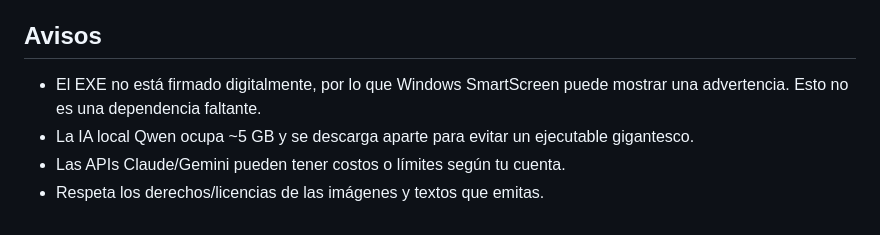
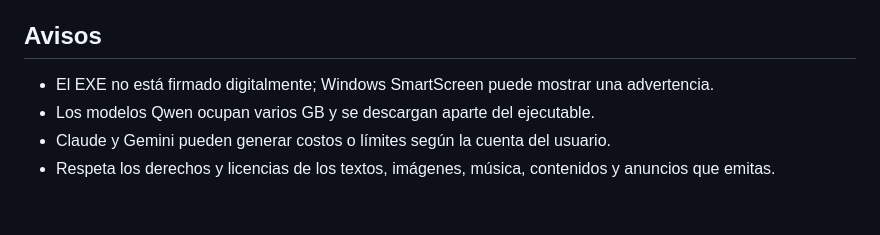
Before and after one commit to pequehistoriasanimadas-code/EC1, a Markdown page: README.md, the part around one of its changes. Rendered like a GitHub page.

```diff
--- a/README.md
+++ b/README.md
@@ -43,7 +57,7 @@ El repositorio también incluye `.github/workflows/release-windows.yml`. Si crea
 
 ## Avisos
 
-- El EXE no está firmado digitalmente, por lo que Windows SmartScreen puede mostrar una advertencia. Esto no es una dependencia faltante.
-- La IA local Qwen ocupa ~5 GB y se descarga aparte para evitar un ejecutable gigantesco.
-- Las APIs Claude/Gemini pueden tener costos o límites según tu cuenta.
-- Respeta los derechos/licencias de las imágenes y textos que emitas.
+- El EXE no está firmado digitalmente; Windows SmartScreen puede mostrar una advertencia.
+- Los modelos Qwen ocupan varios GB y se descargan aparte del ejecutable.
+- Claude y Gemini pueden generar costos o límites según la cuenta del usuario.
+- Respeta los derechos y licencias de los textos, imágenes, música, contenidos y anuncios que emitas.
```
Also changed, not shown: other parts of README.md (+45 -31 lines).
